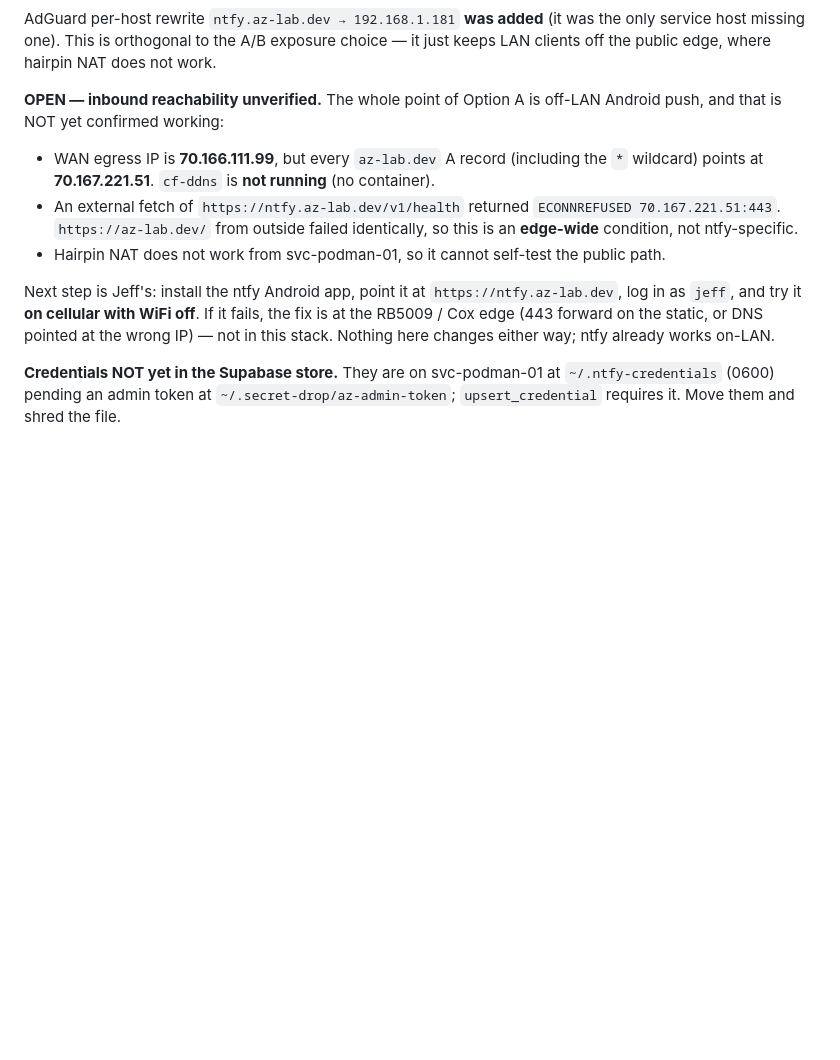
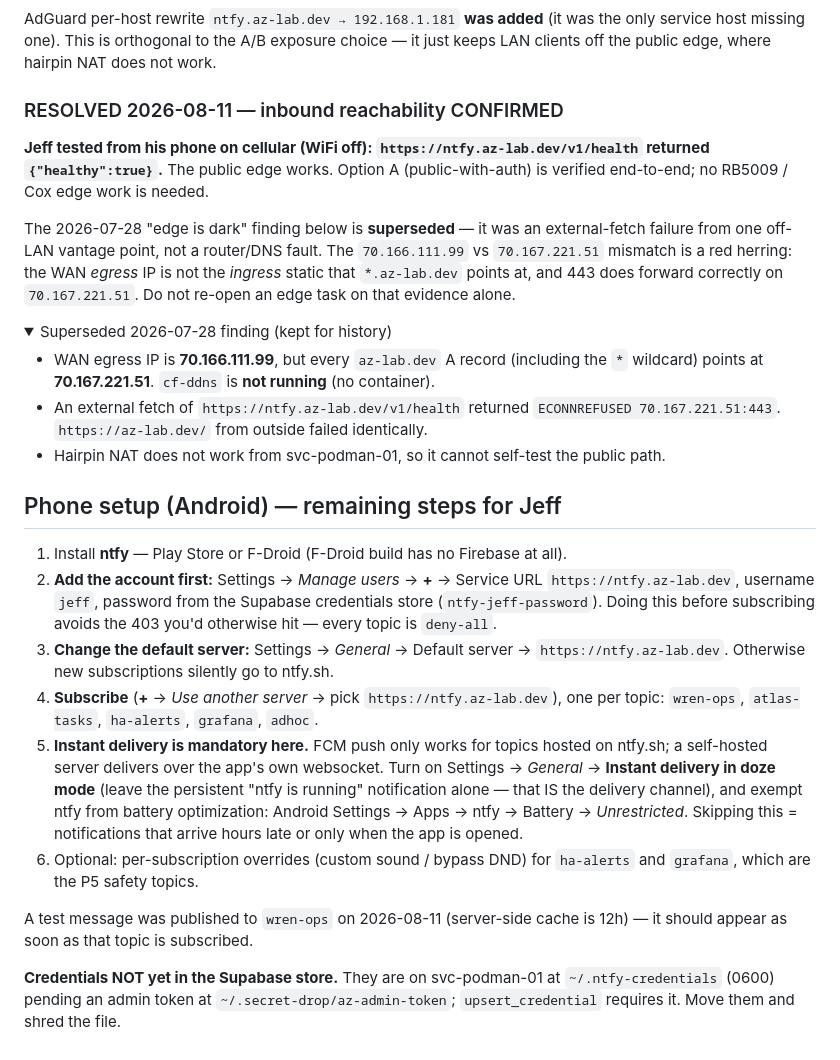
Before and after one commit to aeger/az-lab, a Markdown page: services/ntfy/README.md, the part around the change. Rendered like a GitHub page; folded sections open; blank space fills up the shorter version.

Commit message:
ntfy: cellular reachability confirmed by Jeff — Option A verified, add phone setup steps
Jeff tested https://ntfy.az-lab.dev/v1/health from his phone on cellular (WiFi off)
and got {"healthy":true}. The 2026-07-28 'edge is dark' finding is superseded — the
WAN egress vs A-record IP mismatch was a red herring, not a port-forward fault.

Also documents the remaining Android setup steps, including the instant-delivery /
battery-optimization requirement (FCM does not carry self-hosted topics).

Co-Authored-By: Claude Opus 5 <noreply@anthropic.com>

```diff
--- a/services/ntfy/README.md
+++ b/services/ntfy/README.md
@@ -121,20 +121,50 @@ AdGuard per-host rewrite `ntfy.az-lab.dev → 192.168.1.181` **was added** (it w
 only service host missing one). This is orthogonal to the A/B exposure choice — it just
 keeps LAN clients off the public edge, where hairpin NAT does not work.
 
-**OPEN — inbound reachability unverified.** The whole point of Option A is off-LAN
-Android push, and that is NOT yet confirmed working:
+### RESOLVED 2026-08-11 — inbound reachability CONFIRMED
+
+**Jeff tested from his phone on cellular (WiFi off): `https://ntfy.az-lab.dev/v1/health`
+returned `{"healthy":true}`.** The public edge works. Option A (public-with-auth) is
+verified end-to-end; no RB5009 / Cox edge work is needed.
+
+The 2026-07-28 "edge is dark" finding below is **superseded** — it was an external-fetch
+failure from one off-LAN vantage point, not a router/DNS fault. The
+`70.166.111.99` vs `70.167.221.51` mismatch is a red herring: the WAN *egress* IP is not
+the *ingress* static that `*.az-lab.dev` points at, and 443 does forward correctly on
+`70.167.221.51`. Do not re-open an edge task on that evidence alone.
+
+<details><summary>Superseded 2026-07-28 finding (kept for history)</summary>
 
 - WAN egress IP is **70.166.111.99**, but every `az-lab.dev` A record (including the
   `*` wildcard) points at **70.167.221.51**. `cf-ddns` is **not running** (no container).
 - An external fetch of `https://ntfy.az-lab.dev/v1/health` returned `ECONNREFUSED
-  70.167.221.51:443`. `https://az-lab.dev/` from outside failed identically, so this
-  is an **edge-wide** condition, not ntfy-specific.
+  70.167.221.51:443`. `https://az-lab.dev/` from outside failed identically.
 - Hairpin NAT does not work from svc-podman-01, so it cannot self-test the public path.
 
-Next step is Jeff's: install the ntfy Android app, point it at `https://ntfy.az-lab.dev`,
-log in as `jeff`, and try it **on cellular with WiFi off**. If it fails, the fix is at
-the RB5009 / Cox edge (443 forward on the static, or DNS pointed at the wrong IP) — not
-in this stack. Nothing here changes either way; ntfy already works on-LAN.
+</details>
+
+## Phone setup (Android) — remaining steps for Jeff
+
+1. Install **ntfy** — Play Store or F-Droid (F-Droid build has no Firebase at all).
+2. **Add the account first:** Settings → *Manage users* → **+** →
+   Service URL `https://ntfy.az-lab.dev`, username `jeff`, password from the Supabase
+   credentials store (`ntfy-jeff-password`). Doing this before subscribing avoids the
+   403 you'd otherwise hit — every topic is `deny-all`.
+3. **Change the default server:** Settings → *General* → Default server →
+   `https://ntfy.az-lab.dev`. Otherwise new subscriptions silently go to ntfy.sh.
+4. **Subscribe** (**+** → *Use another server* → pick `https://ntfy.az-lab.dev`), one per
+   topic: `wren-ops`, `atlas-tasks`, `ha-alerts`, `grafana`, `adhoc`.
+5. **Instant delivery is mandatory here.** FCM push only works for topics hosted on
+   ntfy.sh; a self-hosted server delivers over the app's own websocket. Turn on
+   Settings → *General* → **Instant delivery in doze mode** (leave the persistent
+   "ntfy is running" notification alone — that IS the delivery channel), and exempt ntfy
+   from battery optimization: Android Settings → Apps → ntfy → Battery → *Unrestricted*.
+   Skipping this = notifications that arrive hours late or only when the app is opened.
+6. Optional: per-subscription overrides (custom sound / bypass DND) for `ha-alerts` and
+   `grafana`, which are the P5 safety topics.
+
+A test message was published to `wren-ops` on 2026-08-11 (server-side cache is 12h) — it
+should appear as soon as that topic is subscribed.
 
 **Credentials NOT yet in the Supabase store.** They are on svc-podman-01 at
 `~/.ntfy-credentials` (0600) pending an admin token at `~/.secret-drop/az-admin-token`;
```
